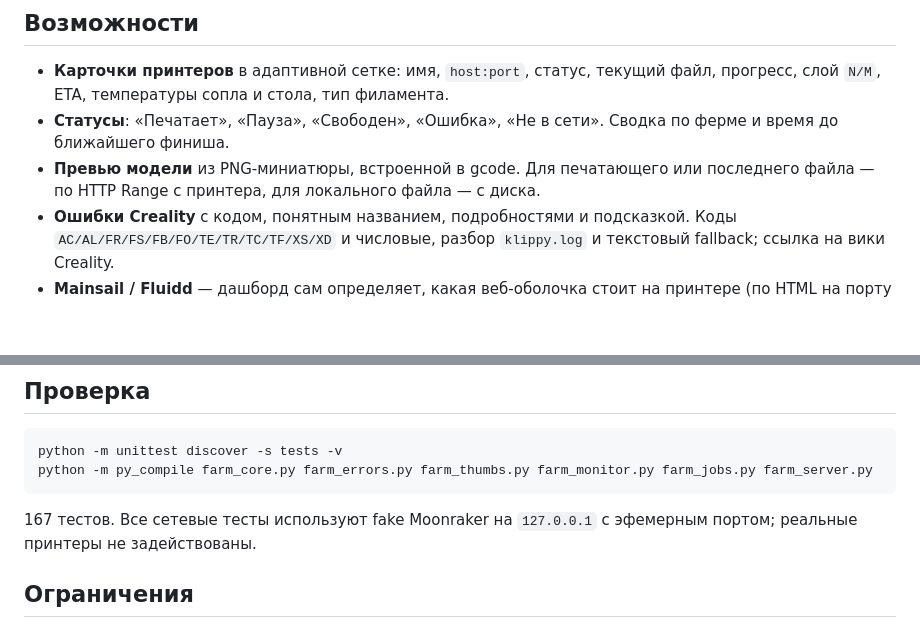
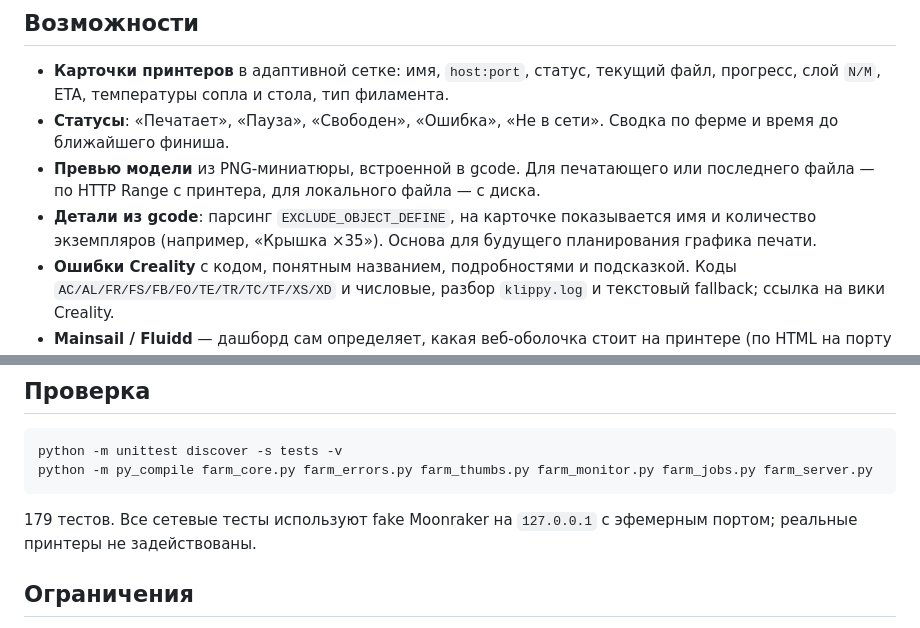
Before and after one commit to italeex/print-farm-sender, a Markdown page: README.md, 2 parts joined by grey strips. Rendered like a GitHub page; blank space fills up the shorter version.

Commit message:
docs: document gcode part extraction

````diff
--- a/README.md
+++ b/README.md
@@ -9,6 +9,7 @@
 - **Карточки принтеров** в адаптивной сетке: имя, `host:port`, статус, текущий файл, прогресс, слой `N/M`, ETA, температуры сопла и стола, тип филамента.
 - **Статусы**: «Печатает», «Пауза», «Свободен», «Ошибка», «Не в сети». Сводка по ферме и время до ближайшего финиша.
 - **Превью модели** из PNG-миниатюры, встроенной в gcode. Для печатающего или последнего файла — по HTTP Range с принтера, для локального файла — с диска.
+- **Детали из gcode**: парсинг `EXCLUDE_OBJECT_DEFINE`, на карточке показывается имя и количество экземпляров (например, «Крышка ×35»). Основа для будущего планирования графика печати.
 - **Ошибки Creality** с кодом, понятным названием, подробностями и подсказкой. Коды `AC/AL/FR/FS/FB/FO/TE/TR/TC/TF/XS/XD` и числовые, разбор `klippy.log` и текстовый fallback; ссылка на вики Creality.
 - **Mainsail / Fluidd** — дашборд сам определяет, какая веб-оболочка стоит на принтере (по HTML на порту 4408), и подписывает кнопку «Mainsail», «Fluidd» или «Интерфейс».
 - **Сканирование сети** — поиск Moonraker-принтеров в локальной подсети (по умолчанию /24, можно задать свою), определение UI, добавление выбранных одним действием и повторный скан.
@@ -113,7 +114,7 @@ python -m unittest discover -s tests -v
 python -m py_compile farm_core.py farm_errors.py farm_thumbs.py farm_monitor.py farm_jobs.py farm_server.py
 ```
 
-167 тестов. Все сетевые тесты используют fake Moonraker на `127.0.0.1` с эфемерным портом; реальные принтеры не задействованы.
+179 тестов. Все сетевые тесты используют fake Moonraker на `127.0.0.1` с эфемерным портом; реальные принтеры не задействованы.
 
 ## Ограничения
 
````
